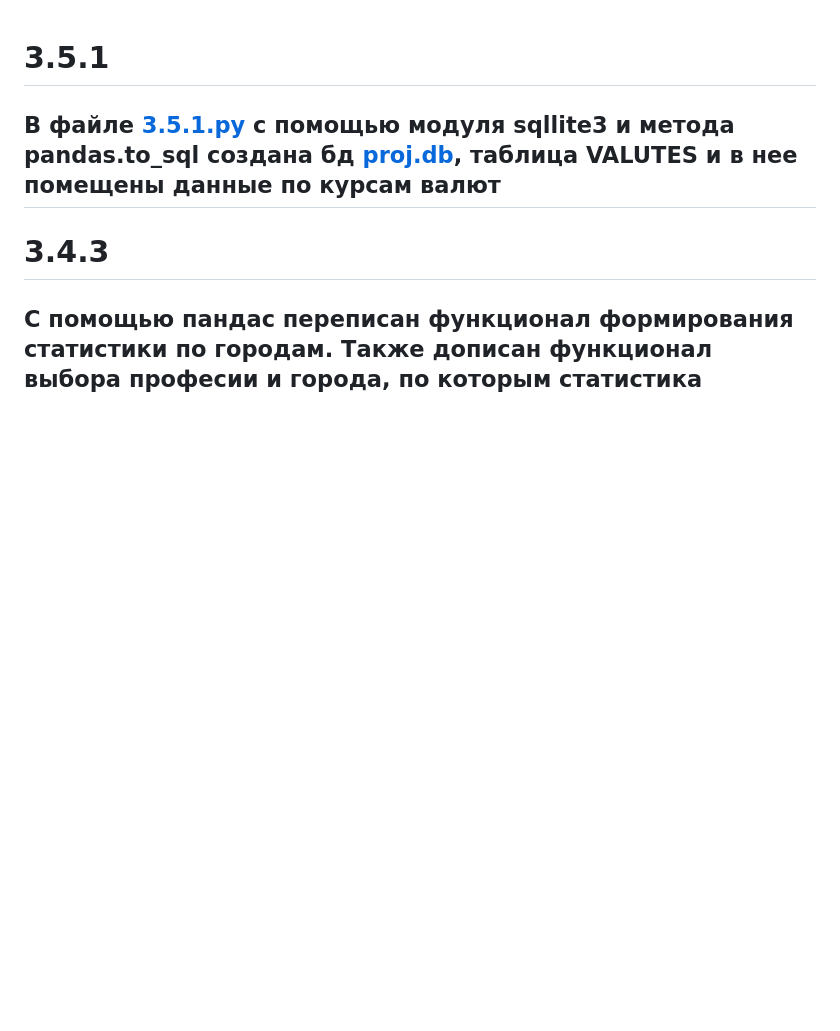
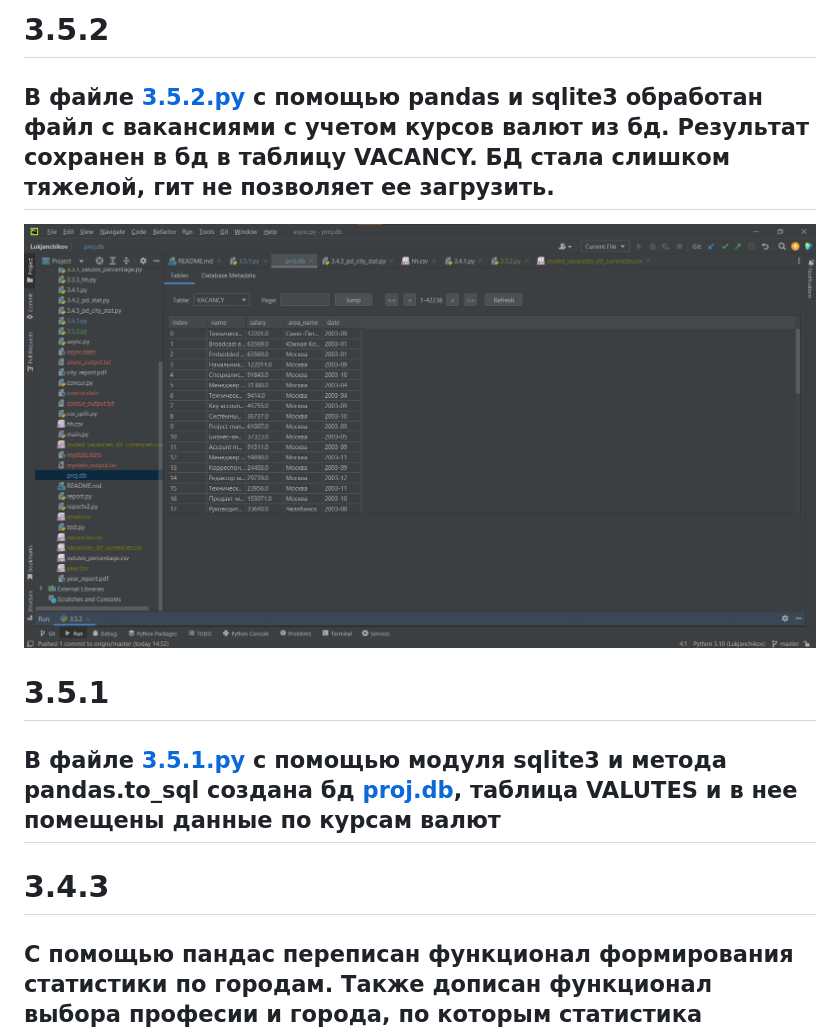
Before and after one commit to YEgorLu/2.2, a Markdown page: README.md, the part around the change. Rendered like a GitHub page; pictures changed too: img/db_vacancy.png (added); blank space fills up the shorter version.

```diff
--- a/README.md
+++ b/README.md
@@ -1,5 +1,9 @@
+# 3.5.2
+## В файле [3.5.2.py](3.5.2.py) с помощью pandas и sqlite3 обработан файл с вакансиями с учетом курсов валют из бд. Результат сохранен в бд в таблицу VACANCY. БД стала слишком тяжелой, гит не позволяет ее загрузить.
+![Таблица вакансий бд](img/db_vacancy.png)
+
 # 3.5.1
-## В файле [3.5.1.py](3.5.1.py) с помощью модуля sqllite3 и метода pandas.to_sql создана бд [proj.db](proj.db), таблица VALUTES и в нее помещены данные по курсам валют
+## В файле [3.5.1.py](3.5.1.py) с помощью модуля sqlite3 и метода pandas.to_sql создана бд [proj.db](proj.db), таблица VALUTES и в нее помещены данные по курсам валют
 
 # 3.4.3
 ## С помощью пандас переписан функционал формирования статистики по городам. Также дописан функционал выбора професии и города, по которым статистика считается за каждый год. Файлы: [3.4.3_pd_city_stat.py](3.4.3_pd_city_stat.py), [city_report.pdf](city_report.pdf)
```
Also changed, not shown: 3 other files.
